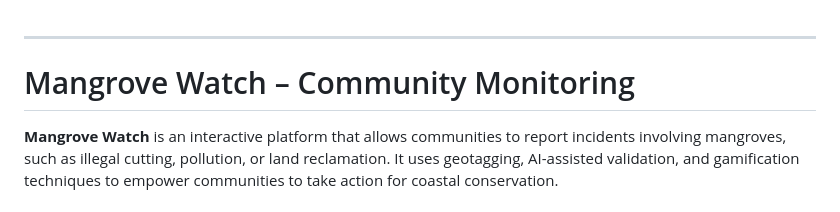
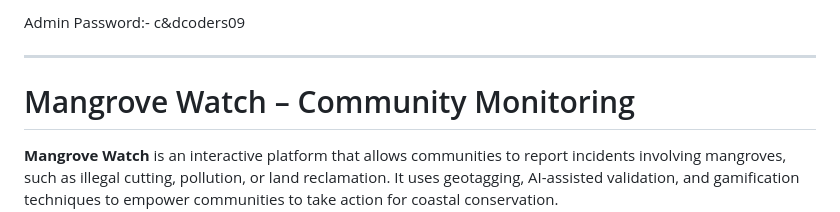
Before and after one commit to Chidatma/C-D-Coders, a Markdown page: README.md, the part around the change. GitHub-like rendering.

```diff
--- a/README.md
+++ b/README.md
@@ -1,4 +1,4 @@
-
+Admin Password:- c&dcoders09
 
 ---
 
```
